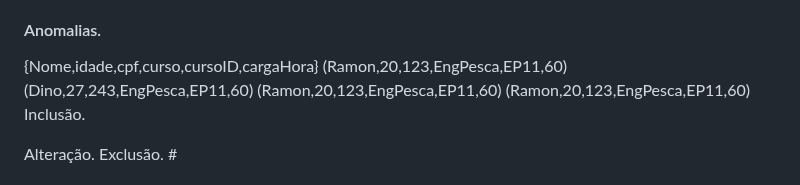
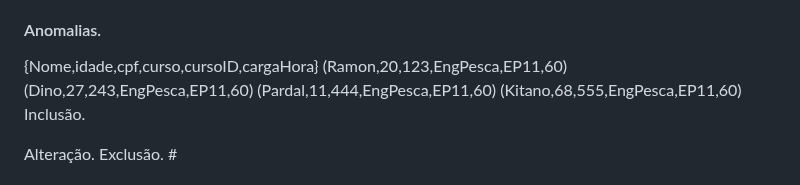
Before and after one commit to rafaeljosebraga/Git-Obsidian-Sync, a Markdown page: BDzada/Modelo Relacional.md, the part around the change. Rendered like a GitHub page.

Commit message:
vault backup: 2024-07-23 19:32:32

```diff
--- a/BDzada/Modelo Relacional.md
+++ b/BDzada/Modelo Relacional.md
@@ -139,8 +139,8 @@ Redundância->desperdiça espaço.
 {Nome,idade,cpf,curso,cursoID,cargaHora}
 (Ramon,20,123,EngPesca,EP11,60)
 (Dino,27,243,EngPesca,EP11,60)
-(Ramon,20,123,EngPesca,EP11,60)
-(Ramon,20,123,EngPesca,EP11,60)
+(Pardal,11,444,EngPesca,EP11,60)
+(Kitano,68,555,EngPesca,EP11,60)
 Inclusão.
 
 Alteração.
```
